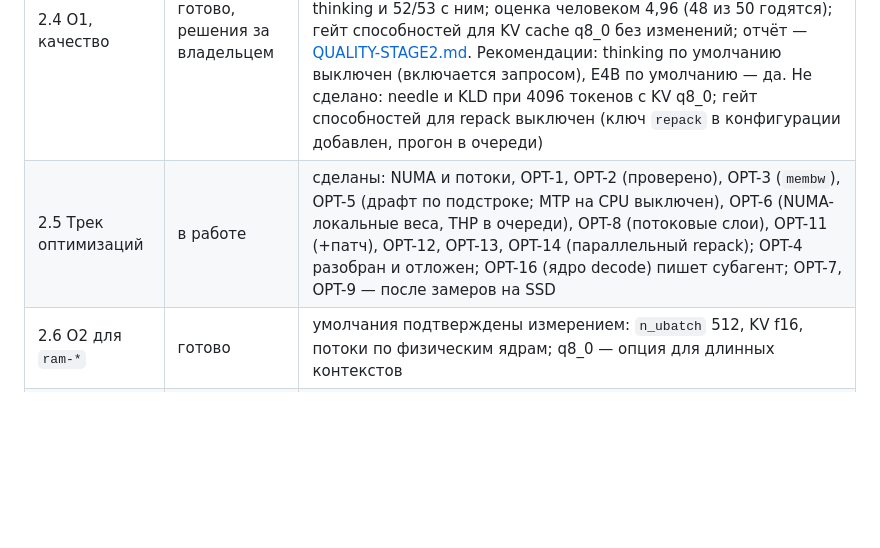
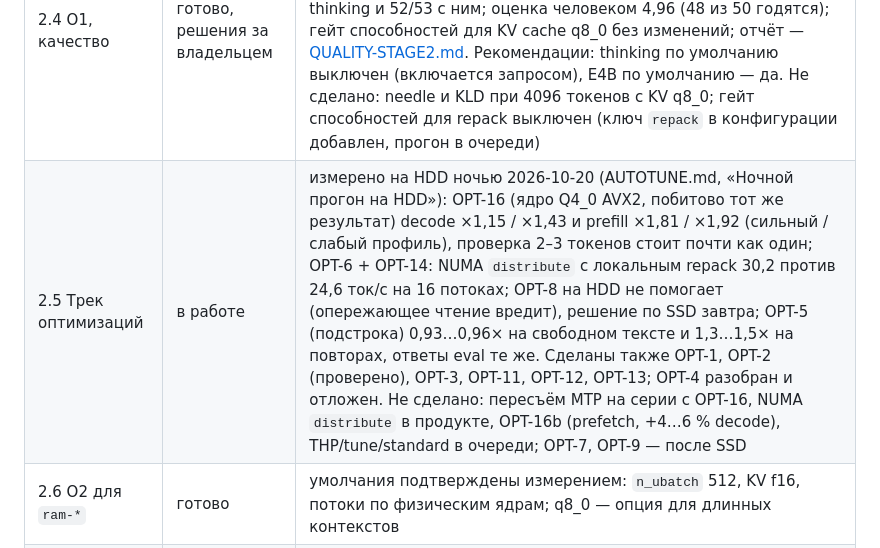
Before and after one commit to usunrise88/NanoLLM, a Markdown page: docs/STAGE2.md, the part around the change. GitHub-like rendering; blank space fills up the shorter version.

Commit message:
docs: STAGE2 status of 2.5 after the HDD night
Co-Authored-By: Claude Sonnet 5.5 <noreply@anthropic.com>
Claude-Session: https://claude.ai/code/session_016K5ncdXwbTiYva1v98ZZND

```diff
--- a/docs/STAGE2.md
+++ b/docs/STAGE2.md
@@ -47,7 +47,7 @@
 | 2.2 Гейт v0.1, CPU | готово | golden `haswell` для E4B (KV f16 и q8_0, чат и MTP), round-trip, `verified: [llamacpp:cpu]` |
 | 2.3 Режимы памяти | готово | strict-прогоны всех `ram-*` на двух профилях, OPT-1 (repack в M7/M8), закрепление G4; на HDD `ram-2g` и ниже непригодны (0,05–0,13 ток/с), OPT-8 для M8/M9 измеряется в ночной очереди |
 | 2.4 O1, качество | готово, решения за владельцем | порог KLD = 3 × шум пар: среднее ≤ 4,0e-3, p99 ≤ 3,5e-2, top-1 ≥ 95,3 % (откалиброван только на CPU-ядрах, пересчёт после первого прогона CPU против GPU); `no-repack` и `kv-q8_0` проходят (0,47 и 0,36 порога), OPT-11 тоже; эталонный eval 53/53 без thinking и 52/53 с ним; оценка человеком 4,96 (48 из 50 годятся); гейт способностей для KV cache q8_0 без изменений; отчёт — [QUALITY-STAGE2.md](QUALITY-STAGE2.md). Рекомендации: thinking по умолчанию выключен (включается запросом), E4B по умолчанию — да. Не сделано: needle и KLD при 4096 токенов с KV q8_0; гейт способностей для repack выключен (ключ `repack` в конфигурации добавлен, прогон в очереди) |
-| 2.5 Трек оптимизаций | в работе | сделаны: NUMA и потоки, OPT-1, OPT-2 (проверено), OPT-3 (`membw`), OPT-5 (драфт по подстроке; MTP на CPU выключен), OPT-6 (NUMA-локальные веса, THP в очереди), OPT-8 (потоковые слои), OPT-11 (+патч), OPT-12, OPT-13, OPT-14 (параллельный repack); OPT-4 разобран и отложен; OPT-16 (ядро decode) пишет субагент; OPT-7, OPT-9 — после замеров на SSD |
+| 2.5 Трек оптимизаций | в работе | измерено на HDD ночью 2026-10-20 (AUTOTUNE.md, «Ночной прогон на HDD»): OPT-16 (ядро Q4_0 AVX2, побитово тот же результат) decode ×1,15 / ×1,43 и prefill ×1,81 / ×1,92 (сильный / слабый профиль), проверка 2–3 токенов стоит почти как один; OPT-6 + OPT-14: NUMA `distribute` с локальным repack 30,2 против 24,6 ток/с на 16 потоках; OPT-8 на HDD не помогает (опережающее чтение вредит), решение по SSD завтра; OPT-5 (подстрока) 0,93…0,96× на свободном тексте и 1,3…1,5× на повторах, ответы eval те же. Сделаны также OPT-1, OPT-2 (проверено), OPT-3, OPT-11, OPT-12, OPT-13; OPT-4 разобран и отложен. Не сделано: пересъём MTP на серии с OPT-16, NUMA `distribute` в продукте, OPT-16b (prefetch, +4…6 % decode), THP/tune/standard в очереди; OPT-7, OPT-9 — после SSD |
 | 2.6 O2 для `ram-*` | готово | умолчания подтверждены измерением: `n_ubatch` 512, KV f16, потоки по физическим ядрам; q8_0 — опция для длинных контекстов |
 | 2.7 MTP на CPU | готово | не выше 1,04× (порог 1,2×): выключен по умолчанию на CPU, `plan.MTP.Reason` называет причину |
 | 2.8 Сервер под нагрузкой | в работе | отмена не стирает кэш, цели для выведенных пресетов, `/stats` и `/metrics`, граница очереди, `loadgen`, conformance на настоящей модели (13 пройдено); soak 24 ч ещё не запущен |
```
